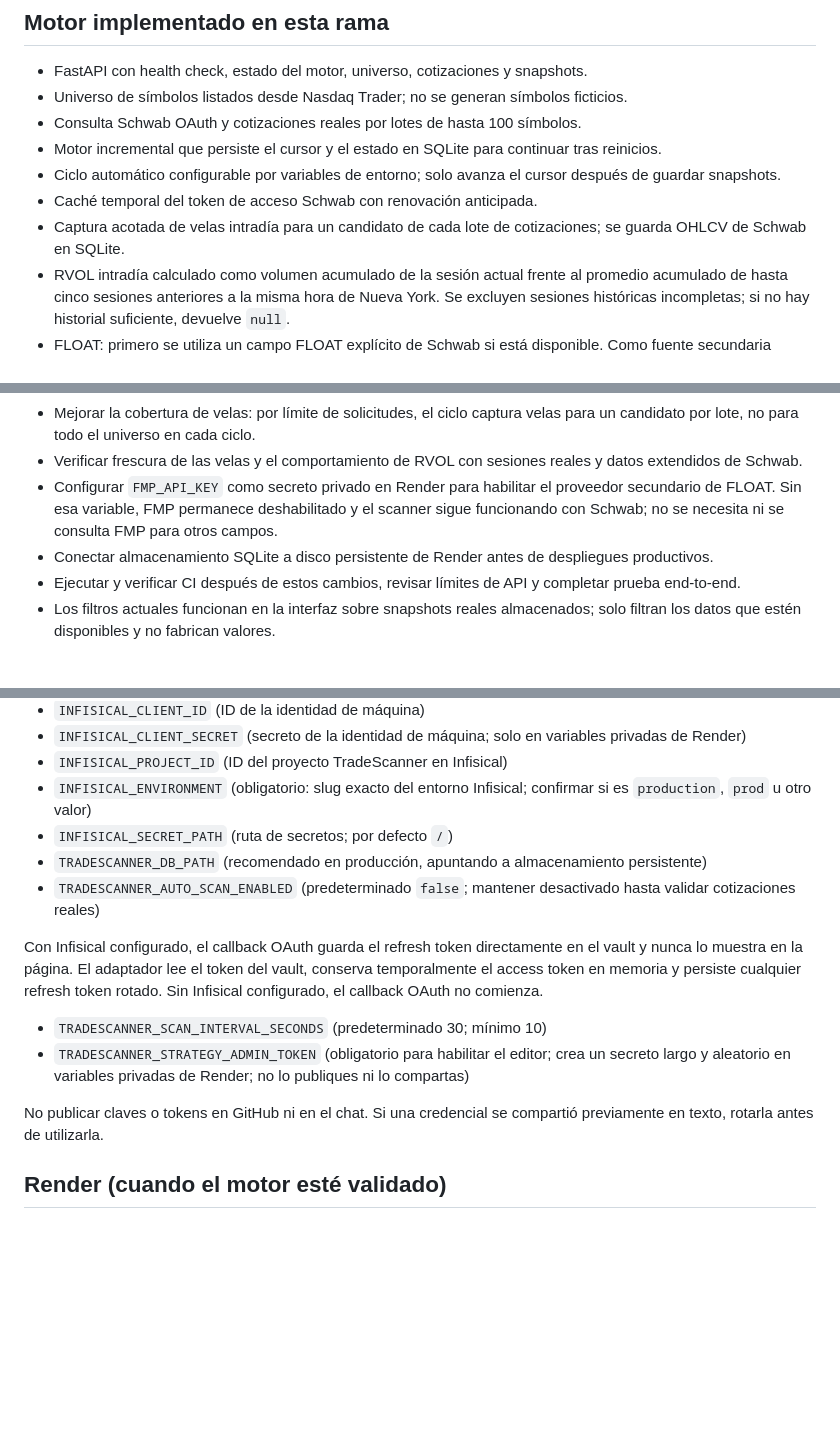
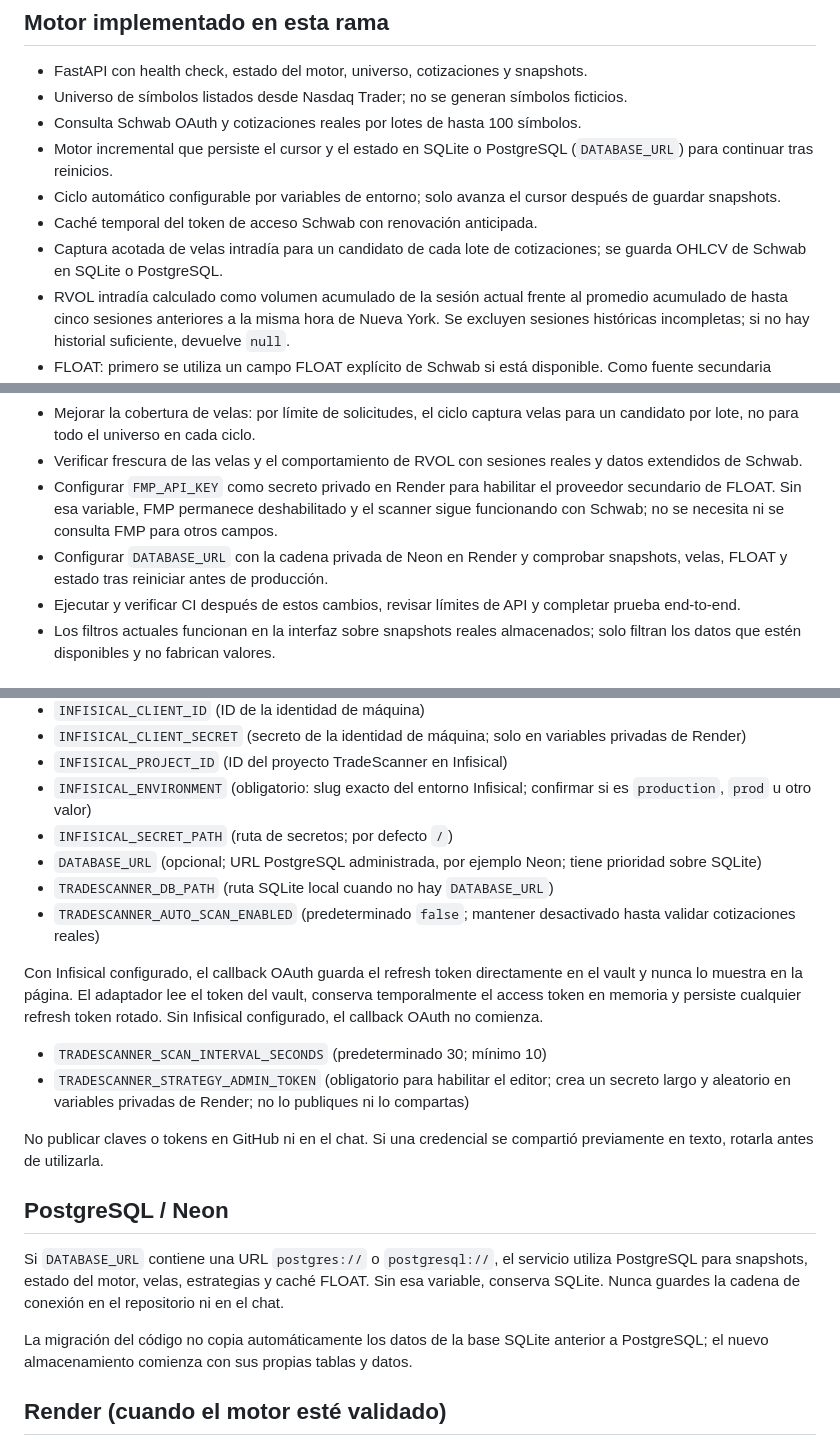
Before and after one commit to SalvajesPremarket/TradeScanner, a Markdown page: README.md, 3 parts joined by grey strips. GitHub-like rendering; blank space fills up the shorter version.

Commit message:
Document PostgreSQL storage configuration and validation steps

```diff
--- a/README.md
+++ b/README.md
@@ -7,10 +7,10 @@ Reconstrucción limpia e independiente. No importar ni recuperar código de sist
 - FastAPI con health check, estado del motor, universo, cotizaciones y snapshots.
 - Universo de símbolos listados desde Nasdaq Trader; no se generan símbolos ficticios.
 - Consulta Schwab OAuth y cotizaciones reales por lotes de hasta 100 símbolos.
-- Motor incremental que persiste el cursor y el estado en SQLite para continuar tras reinicios.
+- Motor incremental que persiste el cursor y el estado en SQLite o PostgreSQL (`DATABASE_URL`) para continuar tras reinicios.
 - Ciclo automático configurable por variables de entorno; solo avanza el cursor después de guardar snapshots.
 - Caché temporal del token de acceso Schwab con renovación anticipada.
-- Captura acotada de velas intradía para un candidato de cada lote de cotizaciones; se guarda OHLCV de Schwab en SQLite.
+- Captura acotada de velas intradía para un candidato de cada lote de cotizaciones; se guarda OHLCV de Schwab en SQLite o PostgreSQL.
 - RVOL intradía calculado como volumen acumulado de la sesión actual frente al promedio acumulado de hasta cinco sesiones anteriores a la misma hora de Nueva York. Se excluyen sesiones históricas incompletas; si no hay historial suficiente, devuelve `null`.
 - FLOAT: primero se utiliza un campo FLOAT explícito de Schwab si está disponible. Como fuente secundaria opcional, FMP se consulta exclusivamente para FLOAT mediante su endpoint de flotación; nunca para cotizaciones, volumen, GAP ni RVOL. El conjunto de flotación se guarda en SQLite y se refresca como máximo una vez cada 24 horas; si FMP falla, se aplica una pausa de seis horas antes de reintentar. La interfaz solo lee la caché local, por lo que actualizar la tabla no genera solicitudes FMP. `sharesOutstanding` nunca se usa como sustituto de FLOAT.
 - Interfaz conectada a snapshots guardados, estado del motor y RVOL calculado cuando existe historial.
@@ -40,7 +40,7 @@ Reconstrucción limpia e independiente. No importar ni recuperar código de sist
 - Mejorar la cobertura de velas: por límite de solicitudes, el ciclo captura velas para un candidato por lote, no para todo el universo en cada ciclo.
 - Verificar frescura de las velas y el comportamiento de RVOL con sesiones reales y datos extendidos de Schwab.
 - Configurar `FMP_API_KEY` como secreto privado en Render para habilitar el proveedor secundario de FLOAT. Sin esa variable, FMP permanece deshabilitado y el scanner sigue funcionando con Schwab; no se necesita ni se consulta FMP para otros campos.
-- Conectar almacenamiento SQLite a disco persistente de Render antes de despliegues productivos.
+- Configurar `DATABASE_URL` con la cadena privada de Neon en Render y comprobar snapshots, velas, FLOAT y estado tras reiniciar antes de producción.
 - Ejecutar y verificar CI después de estos cambios, revisar límites de API y completar prueba end-to-end.
 - Los filtros actuales funcionan en la interfaz sobre snapshots reales almacenados; solo filtran los datos que estén disponibles y no fabrican valores.
 
@@ -63,7 +63,8 @@ Abrir `http://localhost:8000`; documentación API en `http://localhost:8000/docs
 - `INFISICAL_PROJECT_ID` (ID del proyecto TradeScanner en Infisical)
 - `INFISICAL_ENVIRONMENT` (obligatorio: slug exacto del entorno Infisical; confirmar si es `production`, `prod` u otro valor)
 - `INFISICAL_SECRET_PATH` (ruta de secretos; por defecto `/`)
-- `TRADESCANNER_DB_PATH` (recomendado en producción, apuntando a almacenamiento persistente)
+- `DATABASE_URL` (opcional; URL PostgreSQL administrada, por ejemplo Neon; tiene prioridad sobre SQLite)
+- `TRADESCANNER_DB_PATH` (ruta SQLite local cuando no hay `DATABASE_URL`)
 - `TRADESCANNER_AUTO_SCAN_ENABLED` (predeterminado `false`; mantener desactivado hasta validar cotizaciones reales)
 
 Con Infisical configurado, el callback OAuth guarda el refresh token directamente en el vault y nunca lo muestra en la página. El adaptador lee el token del vault, conserva temporalmente el access token en memoria y persiste cualquier refresh token rotado. Sin Infisical configurado, el callback OAuth no comienza.
@@ -71,6 +72,12 @@ Con Infisical configurado, el callback OAuth guarda el refresh token directament
 - `TRADESCANNER_STRATEGY_ADMIN_TOKEN` (obligatorio para habilitar el editor; crea un secreto largo y aleatorio en variables privadas de Render; no lo publiques ni lo compartas)
 
 No publicar claves o tokens en GitHub ni en el chat. Si una credencial se compartió previamente en texto, rotarla antes de utilizarla.
+
+## PostgreSQL / Neon
+
+Si `DATABASE_URL` contiene una URL `postgres://` o `postgresql://`, el servicio utiliza PostgreSQL para snapshots, estado del motor, velas, estrategias y caché FLOAT. Sin esa variable, conserva SQLite. Nunca guardes la cadena de conexión en el repositorio ni en el chat.
+
+La migración del código no copia automáticamente los datos de la base SQLite anterior a PostgreSQL; el nuevo almacenamiento comienza con sus propias tablas y datos.
 
 ## Render (cuando el motor esté validado)
 
```
